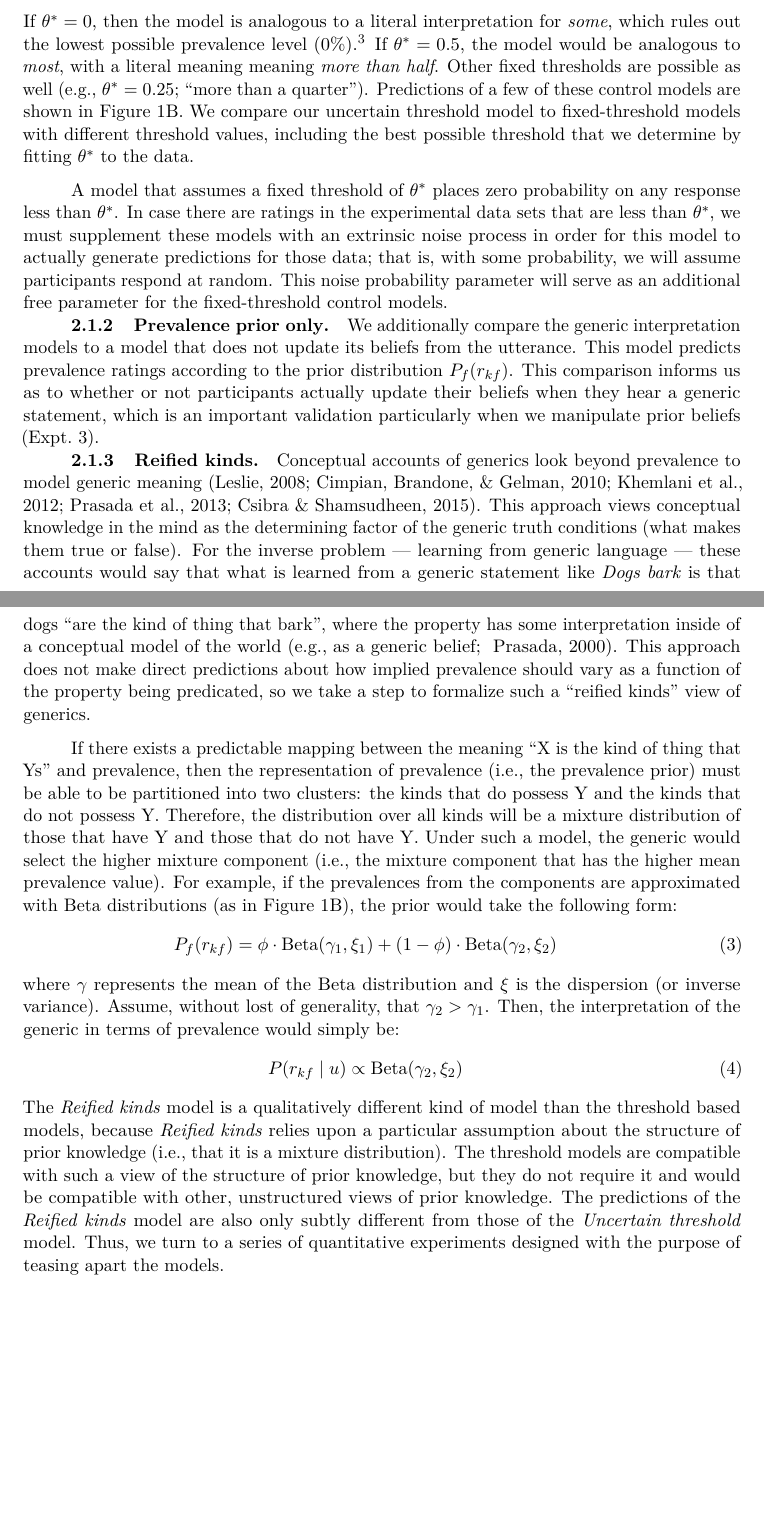
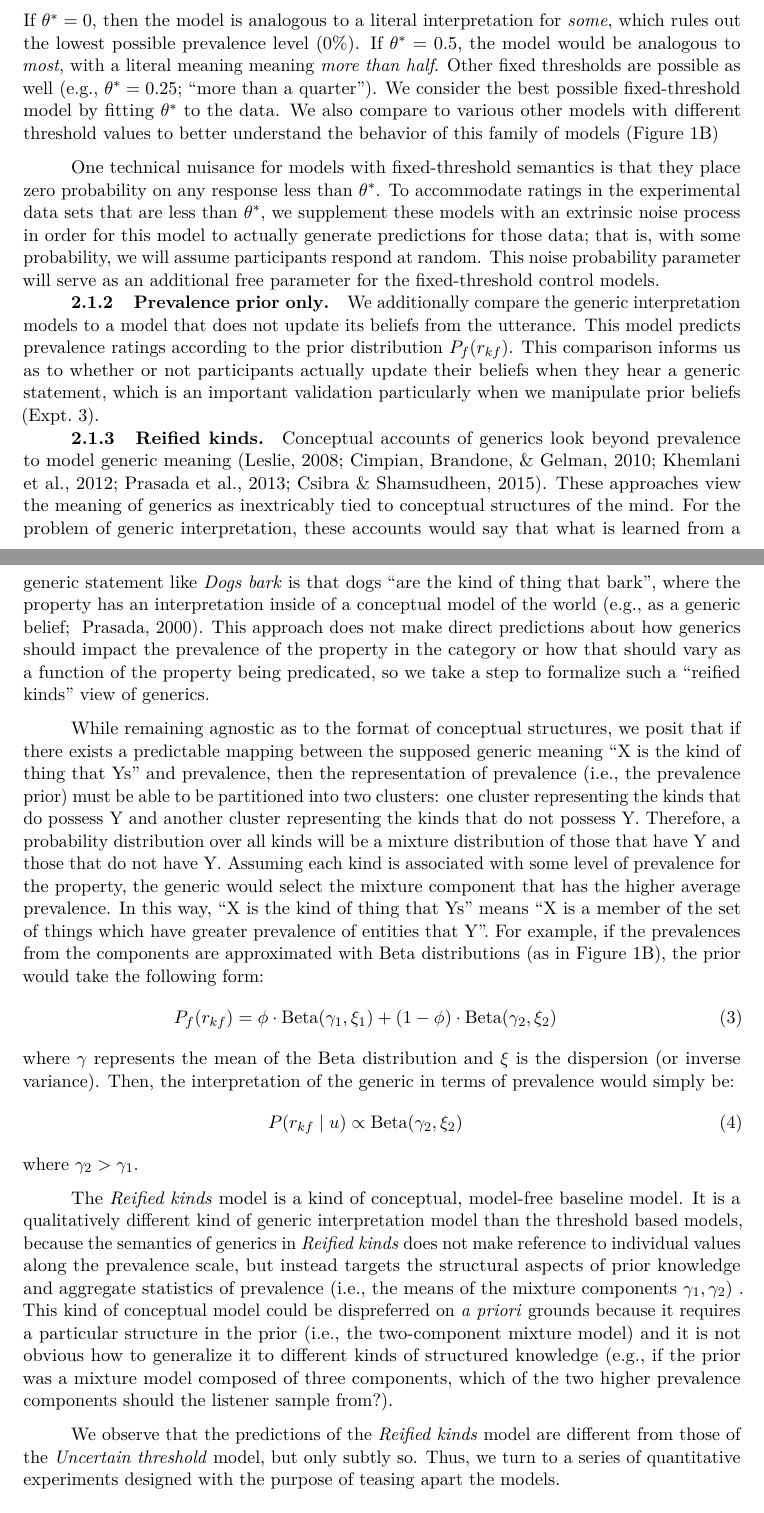
Before and after one commit to mhtess/genint-paper, a LaTeX paper (genint.tex): two parts of pages 8 and 9 of 47 before the commit and two parts of pages 8 and 9 of 48 after it, joined at a grey line, cut so that both start at the same text, the shorter picture padded with empty space. Compiled offline with pdfLaTeX.

Commit message:
describe conceptual baseline in more detail; reorient Overview paragraph

```diff
--- a/genint.tex
+++ b/genint.tex
@@ -493,15 +495,15 @@ Models with a fixed semantics are given by:
 %L_0^{some}(r \mid u) \propto  P(r \mid r > 0)  \label{eq:someModel}
 P (r_{kf} \mid r_{kf} >  \theta^*) \propto \delta_{[r_{kf} > \theta^*]} \cdot P_f(r_{kf})  \label{eq:L0fixed}
 \end{eqnarray}
-If $\theta^* = 0$, then the model is analogous to a literal interpretation for \emph{some}, which rules out the lowest possible prevalence level ($0\%$).\footnote{Note that a full model of quantifier interpretation would include their pragmatic interpretations (e.g., that \enquote{some} often implies \enquote{not all}). Such a model can be implemented in the same probabilistic modeling framework \cite{Goodman2013} but does not directly address our question of whether a fixed-threshold semantics is tenable for generics.}
+If $\theta^* = 0$, then the model is analogous to a literal interpretation for \emph{some}, which rules out the lowest possible prevalence level ($0\%$).
 If $\theta^* = 0.5$, the model would be analogous to \emph{most}, with a literal meaning meaning \emph{more than half}.
 Other fixed thresholds are possible as well (e.g., $\theta^* = 0.25$; \enquote{more than a quarter}).
-Predictions of a few of these control models are shown in Figure~\ref{fig:modelSimulations}B.
-We compare our uncertain threshold model to fixed-threshold models with different threshold values, including the best possible threshold that we determine by fitting $\theta^*$ to the data.
+We consider the best possible fixed-threshold model by fitting $\theta^*$ to the data.
+We also compare to various other models with different threshold values to better understand the behavior of this family of models (Figure~\ref{fig:modelSimulations}B)
 %\ndg{might be worth saying here that we'll fit $\theta^*$ to data to give this family of models the best shot?}
 
-A model that assumes a fixed threshold of $\theta^*$ places zero probability on any response less than $\theta^*$.
-In case there are ratings in the experimental data sets that are less than $\theta^*$, we must supplement these models with an extrinsic noise process in order for this model to actually generate predictions for those data; that is, with some probability, we will assume participants respond at random.
+One technical nuisance for models with fixed-threshold semantics is that they place zero probability on any response less than $\theta^*$.
+To accommodate ratings in the experimental data sets that are less than $\theta^*$, we supplement these models with an extrinsic noise process in order for this model to actually generate predictions for those data; that is, with some probability, we will assume participants respond at random.
 This noise probability parameter will serve as an additional free parameter for the fixed-threshold control models.
 %We infer this noise probability parameter from the data for the fixed threshold models.
 
@@ -514,25 +516,34 @@ This comparison informs us as to whether or not participants actually update the
 
 \subsubsection{Reified kinds}
 
-Conceptual accounts of generics look beyond prevalence to model generic meaning \cite{Leslie2008, Cimpian2010, Khemlani2012, Prasada2013, Csibra2015}. This approach views conceptual knowledge in the mind as the determining factor of the generic truth conditions (what makes them true or false). For the inverse problem --- learning from generic language --- these accounts would say that what is learned from a generic statement like \emph{Dogs bark} is that dogs ``are the kind of thing that bark'', where the property has some interpretation inside of a conceptual model of the world \cite<e.g., as a generic belief; >{Prasada2000}. This approach does not make direct predictions about how implied prevalence should vary as a function of the property being predicated, so we take a step to formalize such a ``reified kinds'' view of generics.
-
-If there exists a predictable mapping between the meaning ``X is the kind of thing that Ys'' and prevalence, then the representation of prevalence (i.e., the prevalence prior) must be able to be partitioned into two clusters: the kinds that do possess Y and the kinds that do not possess Y.
-Therefore, the distribution over all kinds will be a mixture distribution of those that have Y and those that do not have Y.
-Under such a model, the generic would select the higher mixture component (i.e., the mixture component that has the higher mean prevalence value).
+Conceptual accounts of generics look beyond prevalence to model generic meaning \cite{Leslie2008, Cimpian2010, Khemlani2012, Prasada2013, Csibra2015}.
+These approaches view the meaning of generics as inextricably tied to conceptual structures of the mind.
+For the problem of generic interpretation, these accounts would say that what is learned from a generic statement like \emph{Dogs bark} is that dogs ``are the kind of thing that bark'', where the property has an interpretation inside of a conceptual model of the world \cite<e.g., as a generic belief; >{Prasada2000}. This approach does not make direct predictions about how generics should impact the prevalence of the property in the category or how that should vary as a function of the property being predicated, so we take a step to formalize such a ``reified kinds'' view of generics.
+
+While remaining agnostic as to the format of conceptual structures, we posit that if there exists a predictable mapping between the supposed generic meaning ``X is the kind of thing that Ys'' and prevalence, then the representation of prevalence (i.e., the prevalence prior) must be able to be partitioned into two clusters: one cluster representing the kinds that do possess Y and another cluster representing the kinds that do not possess Y.
+Therefore, a probability distribution over all kinds will be a mixture distribution of those that have Y and those that do not have Y.
+Assuming each kind is associated with some level of prevalence for the property, the generic would select the mixture component that has the higher average prevalence.
+In this way, ``X is the kind of thing that Ys'' means ``X is a member of the set of things which have greater prevalence of entities that Y''.
 For example, if the prevalences from the components are approximated with Beta distributions (as in Figure \ref{fig:modelSimulations}B), the prior would take the following form:
 \begin{eqnarray}
 P_f(r_{kf}) = \phi \cdot \text{Beta}(\gamma_1, \xi_1) + (1-\phi)\cdot \text{Beta}(\gamma_2, \xi_2)
 % P (r_{kf} \mid u) \propto \cdot P_f(r_{kf})  \label{eq:kinds}
 \end{eqnarray}
 \noindent where $\gamma$ represents the mean of the Beta distribution and $\xi$ is the dispersion (or inverse variance).
-Assume, without lost of generality, that $\gamma_2 > \gamma_1$. Then, the interpretation of the generic in terms of prevalence would simply be:
+Then, the interpretation of the generic in terms of prevalence would simply be:
 %
 \begin{eqnarray}
 P (r_{kf} \mid u) \propto  \text{Beta}(\gamma_2, \xi_2) \label{eq:rk}
 \end{eqnarray}
 %
-The \emph{Reified kinds} model is a qualitatively different kind of model than the threshold based models, because \emph{Reified kinds} relies upon a particular assumption about the structure of prior knowledge (i.e., that it is a mixture distribution). The threshold models are compatible with such a view of the structure of prior knowledge, but they do not require it and would be compatible with other, unstructured views of prior knowledge.
-The predictions of the \emph{Reified kinds} model are also only subtly different from those of the \emph{Uncertain threshold} model.
+\noindent where $\gamma_2 > \gamma_1$.
+
+The \emph{Reified kinds} model is a kind of conceptual, model-free baseline model.
+It is a qualitatively different kind of generic interpretation model than the threshold based models, because the semantics of generics in \emph{Reified kinds} does not make reference to individual values along the prevalence scale, but instead targets the structural aspects of prior knowledge and aggregate statistics of prevalence (i.e., the means of the mixture components $\gamma_1, \gamma_2$) .
+%\emph{Reified kinds} relies upon a particular assumption about the structure of prior knowledge (i.e., that it is a mixture distribution).
+This kind of conceptual model could be dispreferred on \emph{a priori} grounds because it requires a particular structure in the prior (i.e., the two-component mixture model) and it is not obvious how to  generalize it to different kinds of structured knowledge (e.g., if the prior was a mixture model composed of three components, which of the two higher prevalence components should the listener sample from?).
+
+We observe that the predictions of the \emph{Reified kinds} model are different from those of the \emph{Uncertain threshold} model, but only subtly so.
 Thus, we turn to a series of quantitative experiments designed with the purpose of teasing apart the models.
 
 %prevalence prior is modeled as a mixture distribution  then a straightforward decision-rule for determining the prevalence implied by the generic would be to select the component of that mixture distribution which has the highest mean value.
```
Also changed, not shown: genint.tex (22 more changed lines).
